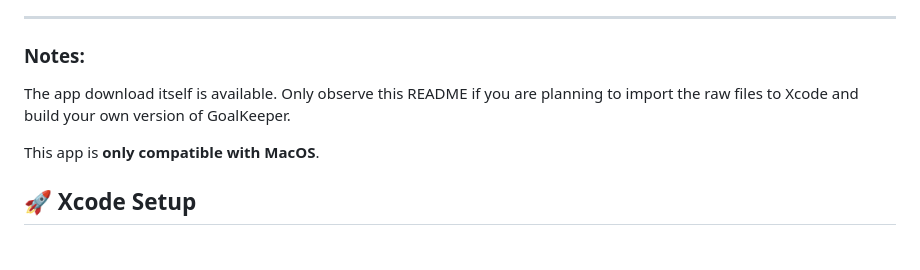
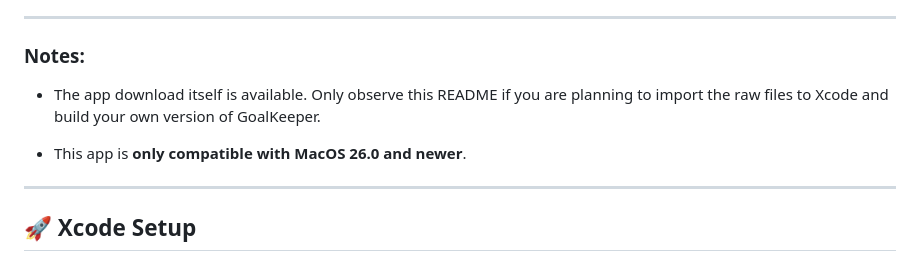
Before and after one commit to TECWiSaRd/GoalKeeper, a Markdown page: README.md, the part around the change. GitHub-like rendering.

```diff
--- a/README.md
+++ b/README.md
@@ -5,9 +5,11 @@ AI-powered goal & assignment tracker for macOS. Uses Claude to analyze goals and
 ---
 
 ### Notes:
-The app download itself is available. Only observe this README if you are planning to import the raw files to Xcode and build your own version of GoalKeeper.
+- The app download itself is available. Only observe this README if you are planning to import the raw files to Xcode and build your own version of GoalKeeper.
 
-This app is **only compatible with MacOS**.
+- This app is **only compatible with MacOS 26.0 and newer**.
+
+---
 
 ## 🚀 Xcode Setup
 
```
